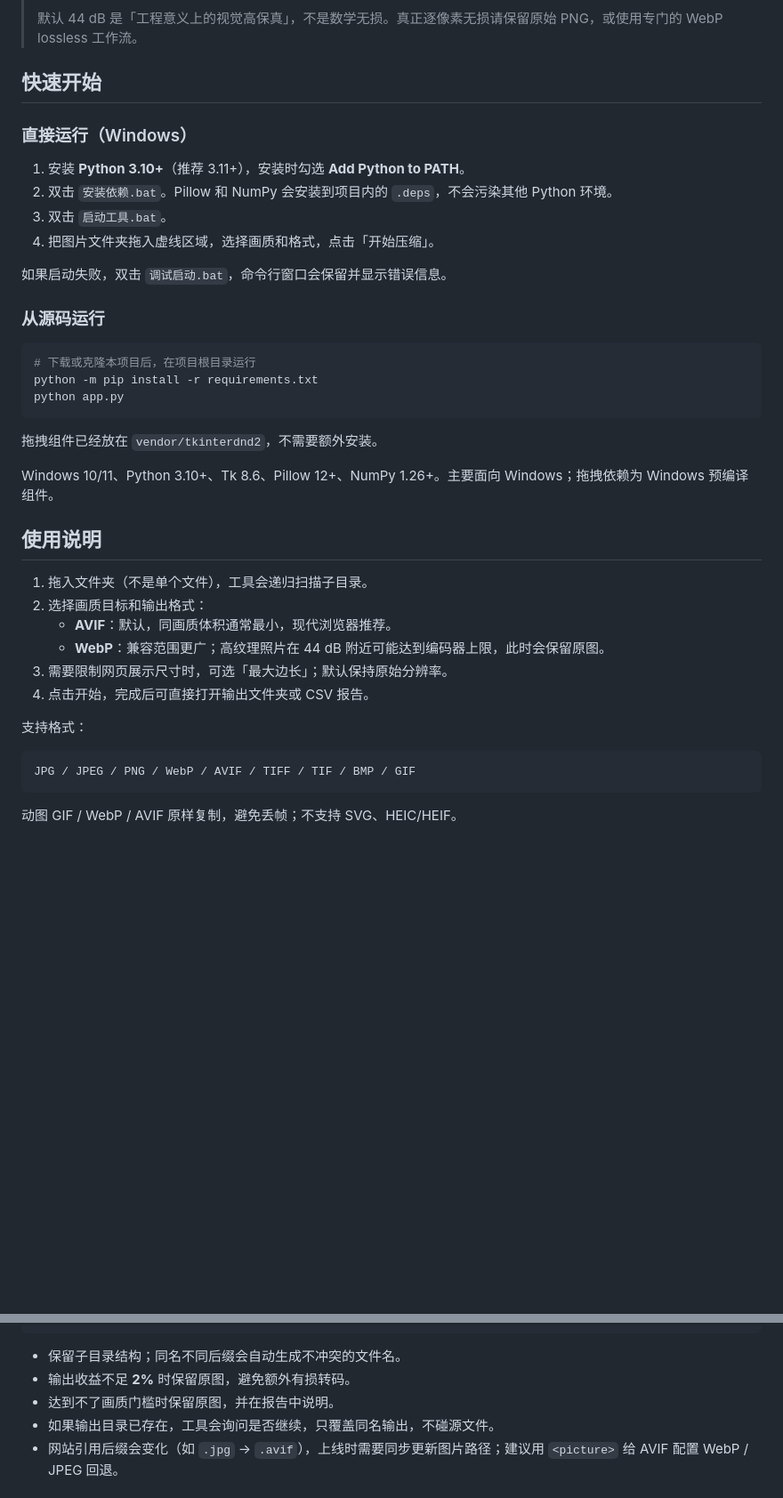
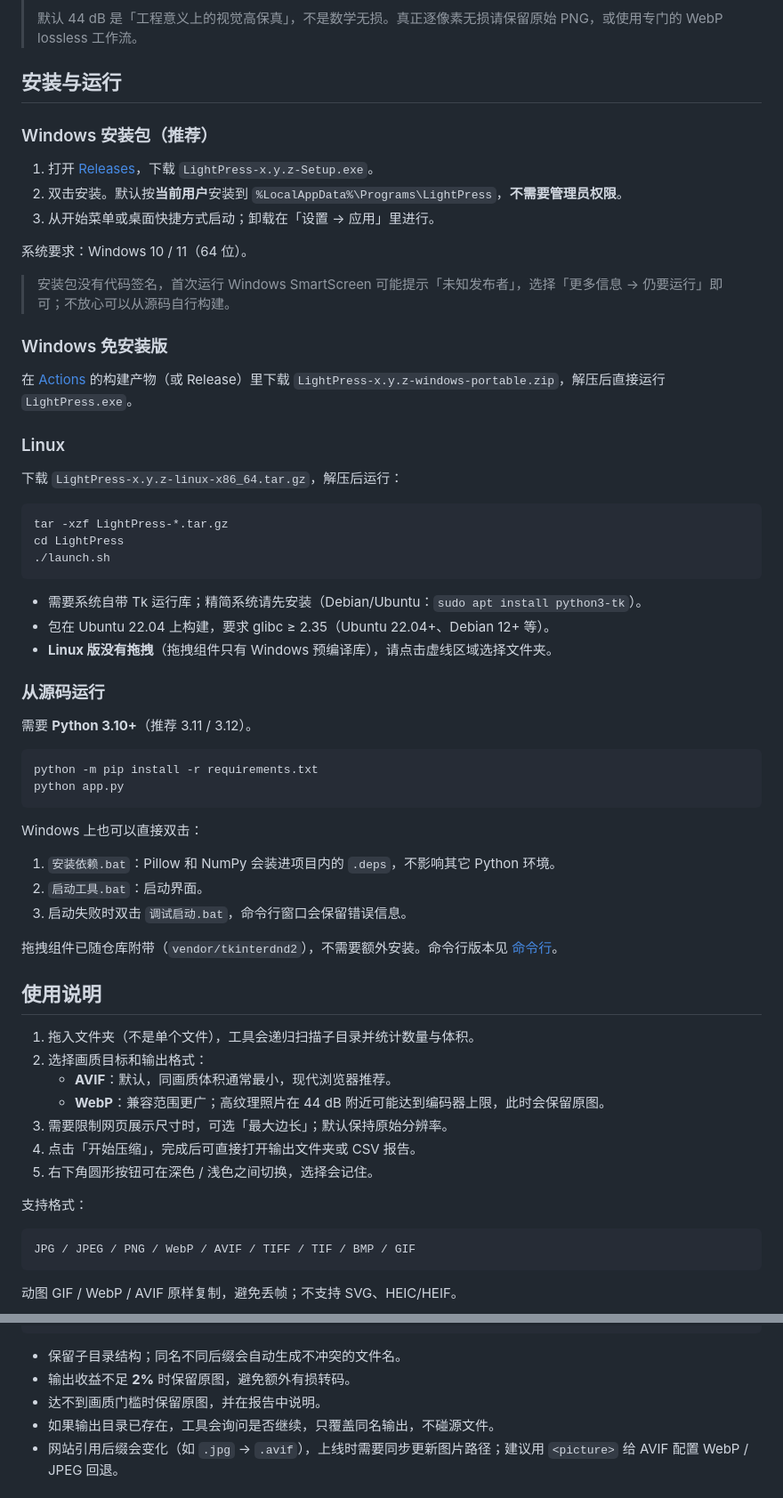
Before and after one commit to yunshangnanchen/lightpress, a Markdown page: README.md, 2 parts joined by grey strips. Shown at 89% size. Rendered like a GitHub page; blank space fills up the shorter version.

````diff
--- a/README.md
+++ b/README.md
@@ -51,41 +73,66 @@
 >
 > 默认 44 dB 是「工程意义上的视觉高保真」，不是数学无损。真正逐像素无损请保留原始 PNG，或使用专门的 WebP lossless 工作流。
 
-## 快速开始
+## 安装与运行
 
-### 直接运行（Windows）
+### Windows 安装包（推荐）
 
-1. 安装 **Python 3.10+**（推荐 3.11+），安装时勾选 **Add Python to PATH**。
-2. 双击 `安装依赖.bat`。Pillow 和 NumPy 会安装到项目内的 `.deps`，不会污染其他 Python 环境。
-3. 双击 `启动工具.bat`。
-4. 把图片文件夹拖入虚线区域，选择画质和格式，点击「开始压缩」。
+1. 打开 [Releases](https://github.com/yunshangnanchen/lightpress/releases)，下载 `LightPress-x.y.z-Setup.exe`。
+2. 双击安装。默认按**当前用户**安装到 `%LocalAppData%\Programs\LightPress`，**不需要管理员权限**。
+3. 从开始菜单或桌面快捷方式启动；卸载在「设置 → 应用」里进行。
 
-如果启动失败，双击 `调试启动.bat`，命令行窗口会保留并显示错误信息。
+系统要求：Windows 10 / 11（64 位）。
+
+> 安装包没有代码签名，首次运行 Windows SmartScreen 可能提示「未知发布者」，选择「更多信息 → 仍要运行」即可；不放心可以从源码自行构建。
+
+### Windows 免安装版
+
+在 [Actions](https://github.com/yunshangnanchen/lightpress/actions/workflows/build.yml) 的构建产物（或 Release）里下载 `LightPress-x.y.z-windows-portable.zip`，解压后直接运行 `LightPress.exe`。
+
+### Linux
+
+下载 `LightPress-x.y.z-linux-x86_64.tar.gz`，解压后运行：
+
+```bash
+tar -xzf LightPress-*.tar.gz
+cd LightPress
+./launch.sh
+```
+
+- 需要系统自带 Tk 运行库；精简系统请先安装（Debian/Ubuntu：`sudo apt install python3-tk`）。
+- 包在 Ubuntu 22.04 上构建，要求 glibc ≥ 2.35（Ubuntu 22.04+、Debian 12+ 等）。
+- **Linux 版没有拖拽**（拖拽组件只有 Windows 预编译库），请点击虚线区域选择文件夹。
 
 ### 从源码运行
 
+需要 **Python 3.10+**（推荐 3.11 / 3.12）。
+
 ```powershell
-# 下载或克隆本项目后，在项目根目录运行
 python -m pip install -r requirements.txt
 python app.py
 ```
 
-拖拽组件已经放在 `vendor/tkinterdnd2`，不需要额外安装。
+Windows 上也可以直接双击：
 
-Windows 10/11、Python 3.10+、Tk 8.6、Pillow 12+、NumPy 1.26+。主要面向 Windows；拖拽依赖为 Windows 预编译组件。
+1. `安装依赖.bat`：Pillow 和 NumPy 会装进项目内的 `.deps`，不影响其它 Python 环境。
+2. `启动工具.bat`：启动界面。
+3. 启动失败时双击 `调试启动.bat`，命令行窗口会保留错误信息。
+
+拖拽组件已随仓库附带（`vendor/tkinterdnd2`），不需要额外安装。命令行版本见 [命令行](#命令行)。
 
 ## 使用说明
 
-1. 拖入文件夹（不是单个文件），工具会递归扫描子目录。
+1. 拖入文件夹（不是单个文件），工具会递归扫描子目录并统计数量与体积。
 2. 选择画质目标和输出格式：
    - **AVIF**：默认，同画质体积通常最小，现代浏览器推荐。
    - **WebP**：兼容范围更广；高纹理照片在 44 dB 附近可能达到编码器上限，此时会保留原图。
 3. 需要限制网页展示尺寸时，可选「最大边长」；默认保持原始分辨率。
-4. 点击开始，完成后可直接打开输出文件夹或 CSV 报告。
+4. 点击「开始压缩」，完成后可直接打开输出文件夹或 CSV 报告。
+5. 右下角圆形按钮可在深色 / 浅色之间切换，选择会记住。
 
 支持格式：
 
-```
+```text
 JPG / JPEG / PNG / WebP / AVIF / TIFF / TIF / BMP / GIF
 ```
 
@@ -108,7 +155,7 @@ D:\相册_web\                   ← 输出目录
 
 - 保留子目录结构；同名不同后缀会自动生成不冲突的文件名。
 - 输出收益不足 **2%** 时保留原图，避免额外有损转码。
-- 达到不了画质门槛时保留原图，并在报告中说明。
+- 达不到画质门槛时保留原图，并在报告中说明。
 - 如果输出目录已存在，工具会询问是否继续，只覆盖同名输出，不碰源文件。
 - 网站引用后缀会变化（如 `.jpg` → `.avif`），上线时需要同步更新图片路径；建议用 `<picture>` 给 AVIF 配置 WebP / JPEG 回退。
 
````
Also changed, not shown: other parts of README.md (+91 -23 lines), docs/preview-light.png, docs/preview.png, 12 other files.
